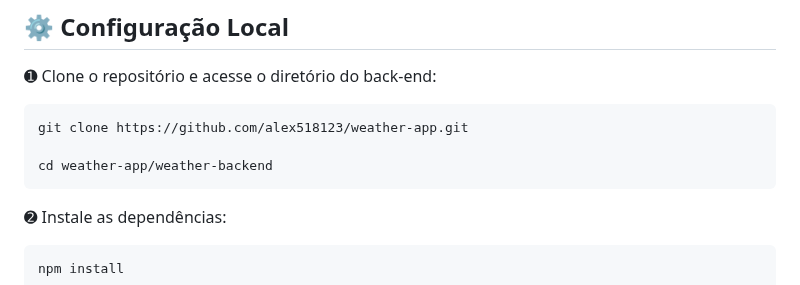
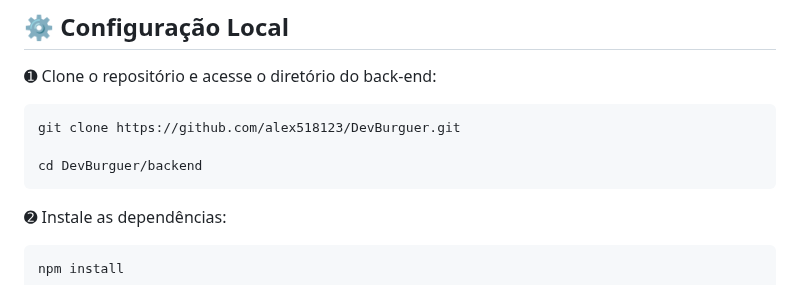
Before and after one commit to alex518123/DevBurguer, a Markdown page: README.md, the part around the change. Drawn GitHub-style.

Commit message:
Update README.md
Atualização da configuração local

````diff
--- a/README.md
+++ b/README.md
@@ -65,9 +65,9 @@ DevBurguer/
 
 ➊ Clone o repositório e acesse o diretório do back-end:
 ```
-git clone https://github.com/alex518123/weather-app.git
+git clone https://github.com/alex518123/DevBurguer.git
 
-cd weather-app/weather-backend
+cd DevBurguer/backend
 ```
 
 ➋ Instale as dependências:
````
